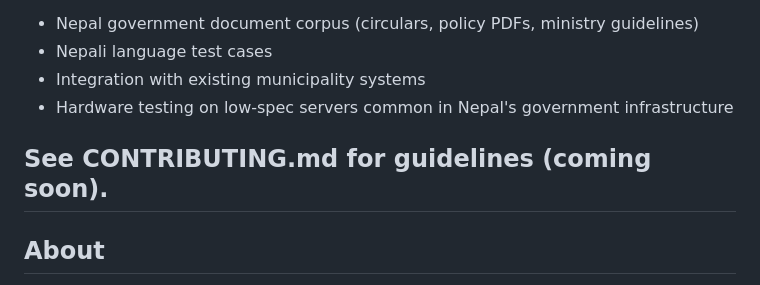
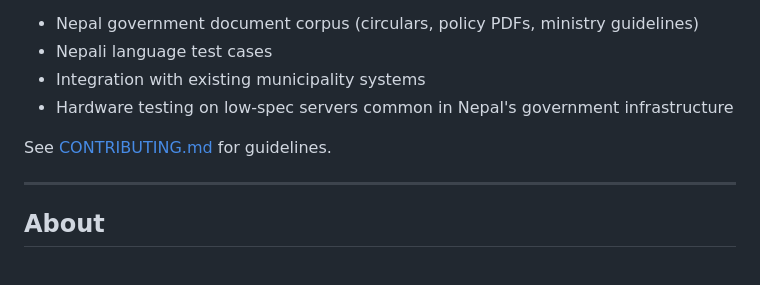
Before and after one commit to irfanalidv/Nepal-Gov-Agent, a Markdown page: README.md, the part around the change. Drawn GitHub-style.

```diff
--- a/README.md
+++ b/README.md
@@ -178,7 +178,8 @@ Priority contributions needed:
 - Integration with existing municipality systems
 - Hardware testing on low-spec servers common in Nepal's government infrastructure
 
-See CONTRIBUTING.md for guidelines (coming soon).
+See [CONTRIBUTING.md](CONTRIBUTING.md) for guidelines.
+
 ---
 
 ## About
```
